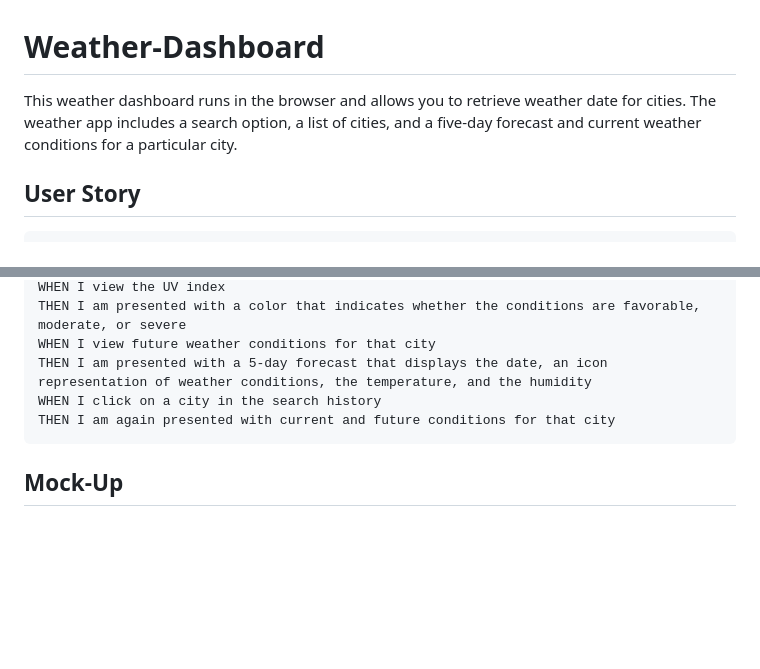
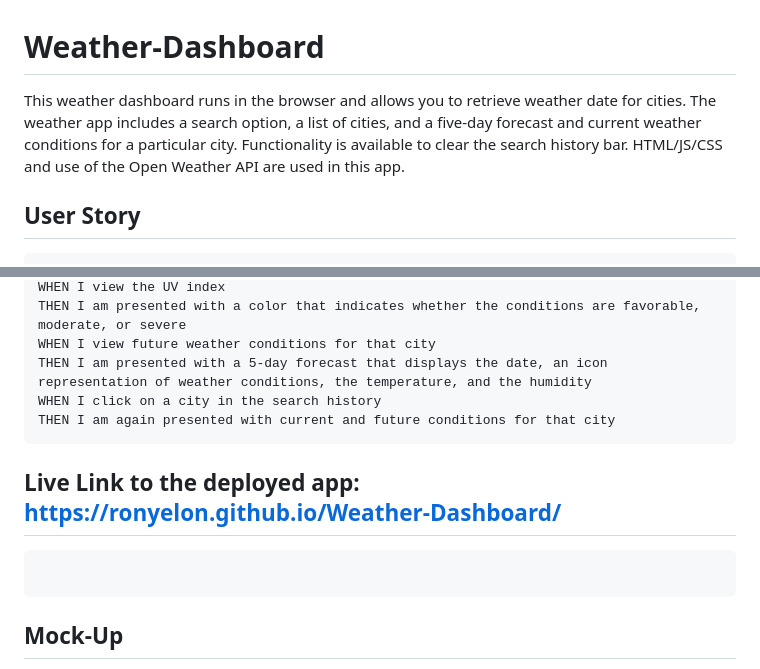
Before and after one commit to ronyelon/Weather-Dashboard, a Markdown page: README.md, 2 parts joined by grey strips. Rendered like a GitHub page; blank space fills up the shorter version.

````diff
--- a/README.md
+++ b/README.md
@@ -1,6 +1,6 @@
 # Weather-Dashboard
 
-This weather dashboard runs in the browser and allows you to retrieve weather date for cities. The weather app includes a search option, a list of cities, and a five-day forecast and current weather conditions for a particular city.
+This weather dashboard runs in the browser and allows you to retrieve weather date for cities. The weather app includes a search option, a list of cities, and a five-day forecast and current weather conditions for a particular city. Functionality is available to clear the search history bar.  HTML/JS/CSS and use of the Open Weather API are used in this app.
 
 ## User Story
 
@@ -26,6 +26,12 @@ WHEN I click on a city in the search history
 THEN I am again presented with current and future conditions for that city
 ```
 
+## Live Link to the deployed app:    https://ronyelon.github.io/Weather-Dashboard/
+
+
+```
+```
+
 ## Mock-Up
 
 The following image shows the web application's appearance and functionality:
````
Also changed, not shown: other parts of README.md (+25 -0 lines), assets/Screenshot1.PNG (added), assets/Screenshot2.PNG (added).
